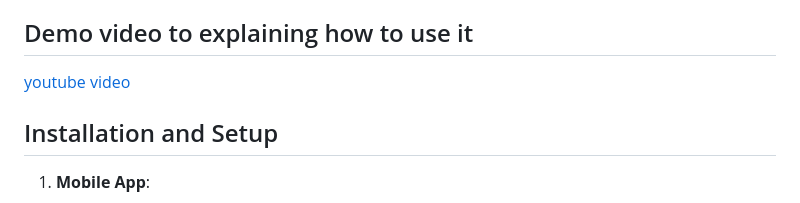
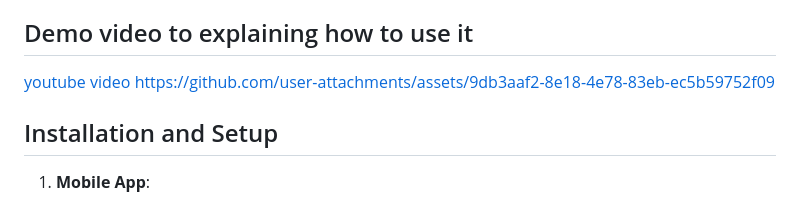
Before and after one commit to AbobakerAhmed/Code-For-Sudan, a Markdown page: README.md, the part around the change. Drawn GitHub-style.

Commit message:
Update README.md
uploading video

```diff
--- a/README.md
+++ b/README.md
@@ -41,6 +41,7 @@ The system consists of three interconnected applications designed to streamline
 ## Demo video to explaining how to use it
 
 [youtube video](https://youtu.be/QH7dAVxit0o?si=SFU-5j5OKijSRuIe)
+https://github.com/user-attachments/assets/9db3aaf2-8e18-4e78-83eb-ec5b59752f09
 
 ## Installation and Setup
 1. **Mobile App**:
```
